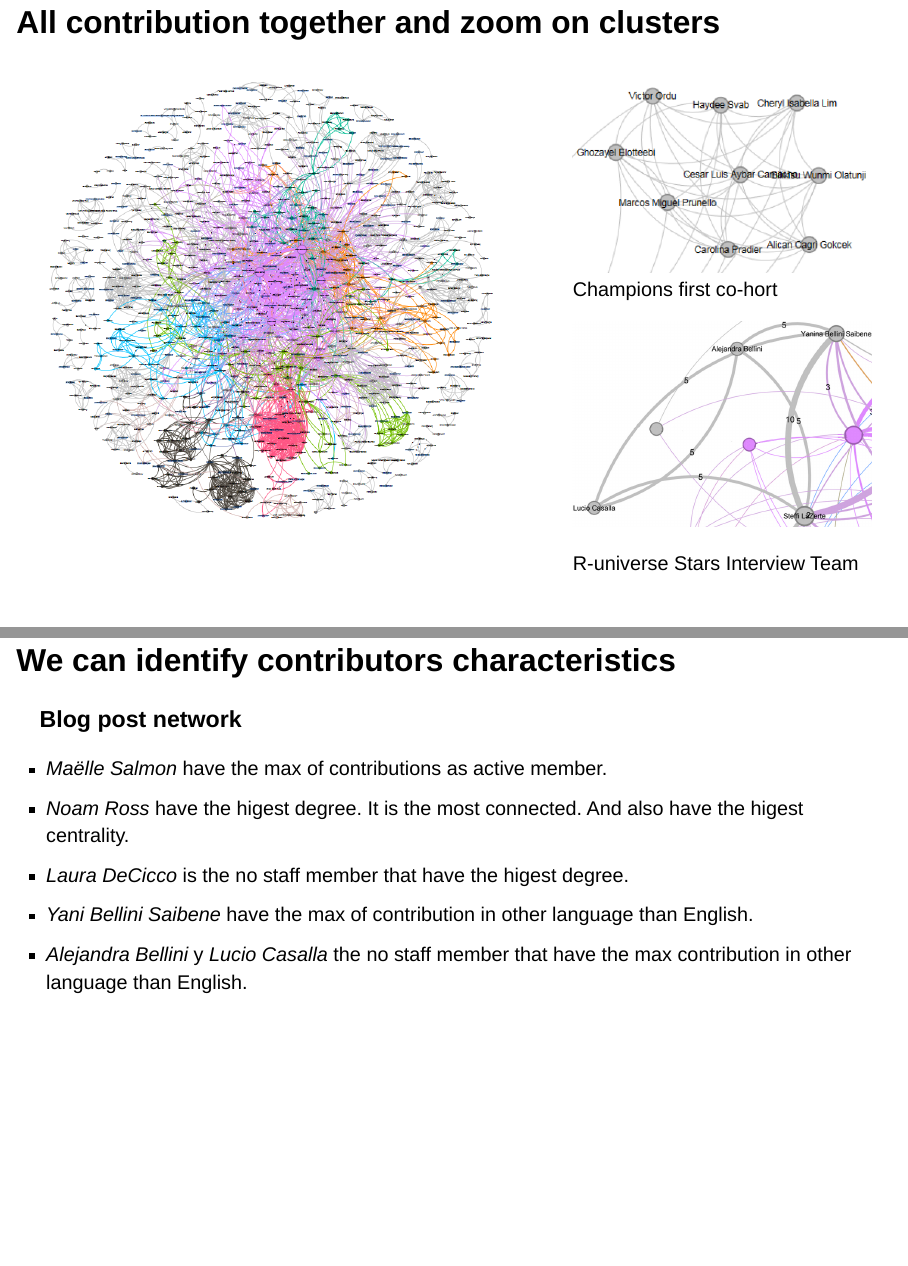
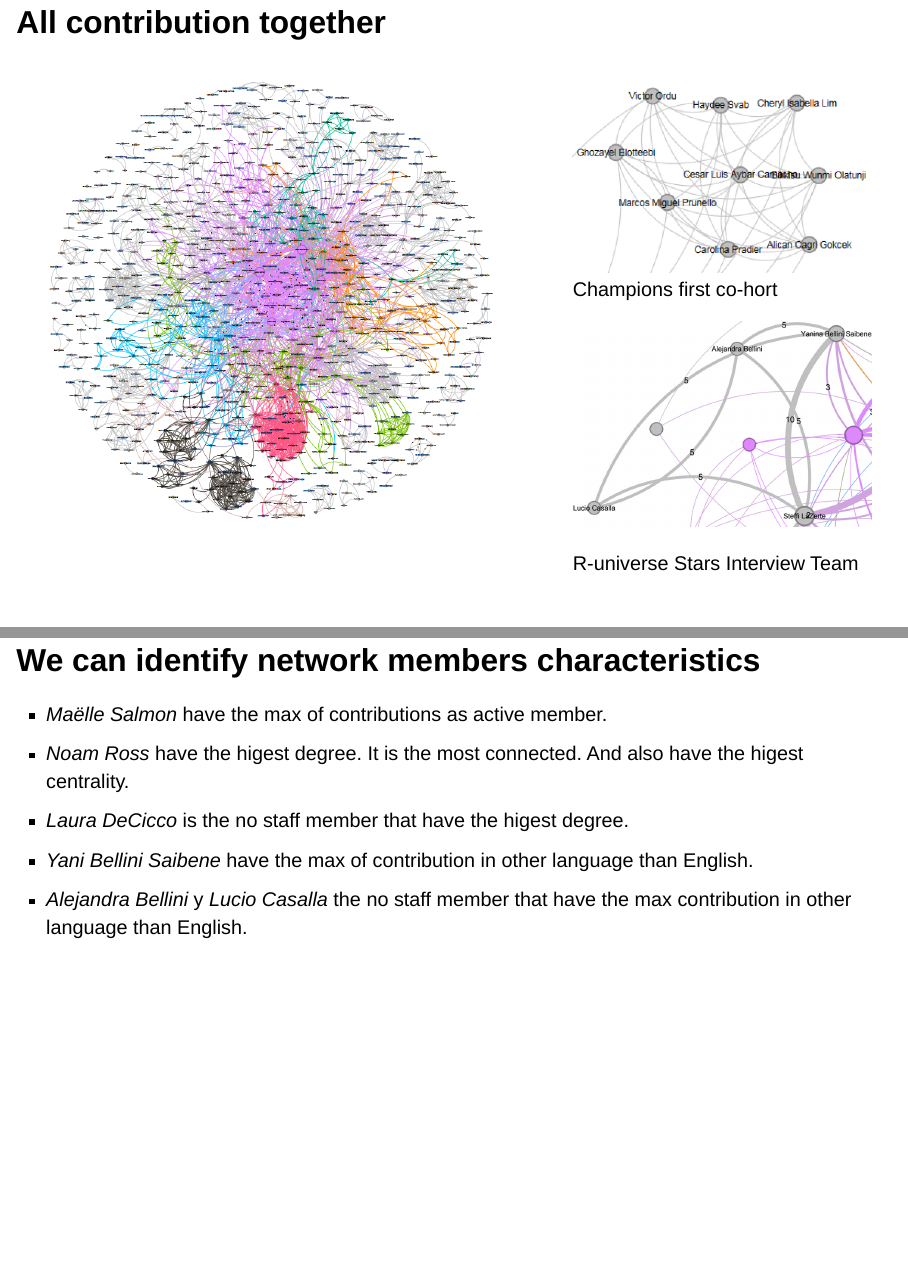
Before and after one commit to yabellini/CSVConfv7, a Quarto document (index.qmd): pages 47 and 49 of 55, joined at a grey line. Rendered offline with R 4.5, knitr and Pandoc in place of Quarto, with nearby package versions; drawn as Slidy slides in place of the format the file asks for.

Commit message:
Algunos cambios

```diff
--- a/index.qmd
+++ b/index.qmd
@@ -434,7 +434,7 @@ This code take the list we create in the previws step. Group by tile and year an
 We can also have a network for each year and see how the model changes over time. Now we also add the name of the author to the node.
 :::
 
-## All contribution together and zoom on clusters {.smaller}
+## All contribution together {.smaller}
 
 :::: {.columns}
 
@@ -458,9 +458,7 @@ Tell me with you hang out and i will tell you who you are ;-)
 :::
 
 
-## We can identify contributors characteristics
-
-### Blog post network
+## We can identify network members characteristics {.smaller}
 
 * _Maëlle Salmon_ have the max of contributions as active member.
 * _Noam Ross_ have the higest degree. It is the most connected. And also have the higest centrality.
```
Also changed, not shown: index.html.
